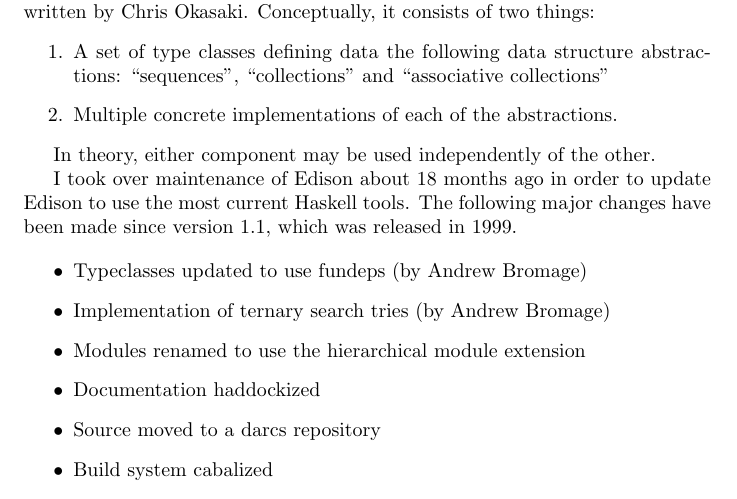
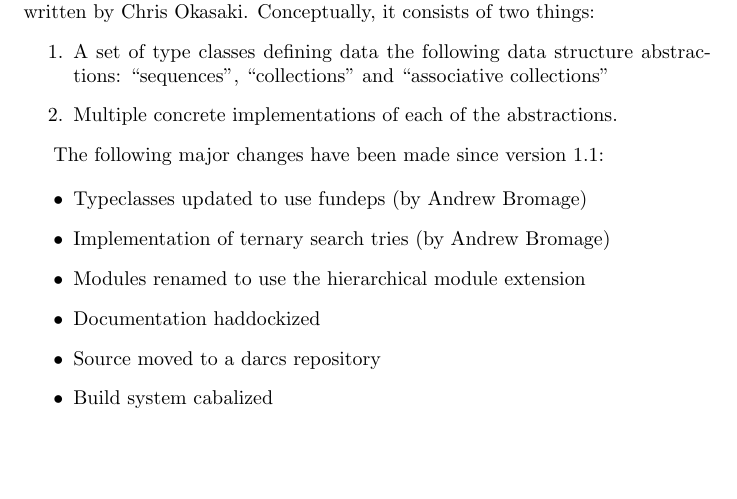
Before and after one commit to robdockins/edison, a LaTeX document (edison-hcar.tex): part of the page, cut so that both start at the same text, the shorter picture padded with empty space. Compiled offline with pdfLaTeX; a LaTeX package or settings file that is missing is left out.

Commit message:
update the HCAR entry
darcs-hash:20081023050935-f399b-49bac9127a88349059587f1913ccc5a29c576eb2

```diff
--- a/edison-hcar.tex
+++ b/edison-hcar.tex
@@ -18,13 +18,7 @@
 \item Multiple concrete implementations of each of the abstractions.
 \end{enumerate}
 
-
-In theory, either component may be used independently of the other.
-
-I took over maintenance of Edison about 18 months ago
-in order to update Edison to use the most current Haskell tools.
-The following major changes have been made since version 1.1, which
-was released in 1999.
+The following major changes have been made since version 1.1:
 
 \begin{itemize}
 \item Typeclasses updated to use fundeps (by Andrew Bromage)
```
Also changed, not shown: edison-hcar.tex (5 more changed lines).
